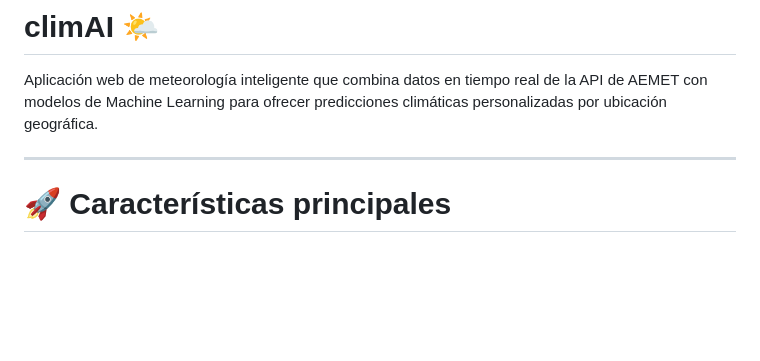
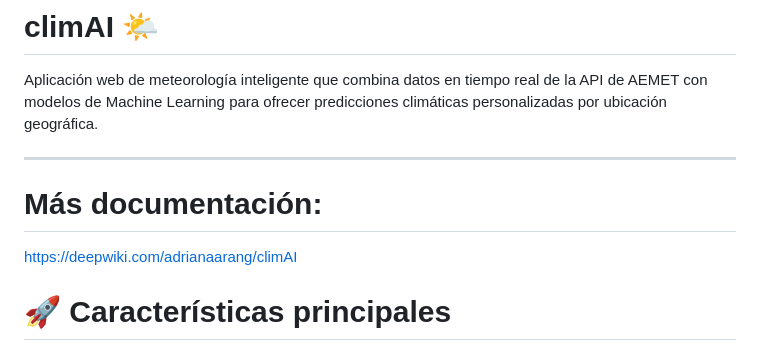
Before and after one commit to adrianaarang/climAI, a Markdown page: README.md, the part around the change. GitHub-like rendering; blank space fills up the shorter version.

Commit message:
Add documentation link to README
Added a link to additional documentation for the project.

```diff
--- a/README.md
+++ b/README.md
@@ -3,6 +3,8 @@
 Aplicación web de meteorología inteligente que combina datos en tiempo real de la API de AEMET con modelos de Machine Learning para ofrecer predicciones climáticas personalizadas por ubicación geográfica.
 
 ---
+# Más documentación:
+https://deepwiki.com/adrianaarang/climAI
 
 # 🚀 Características principales
 
```
